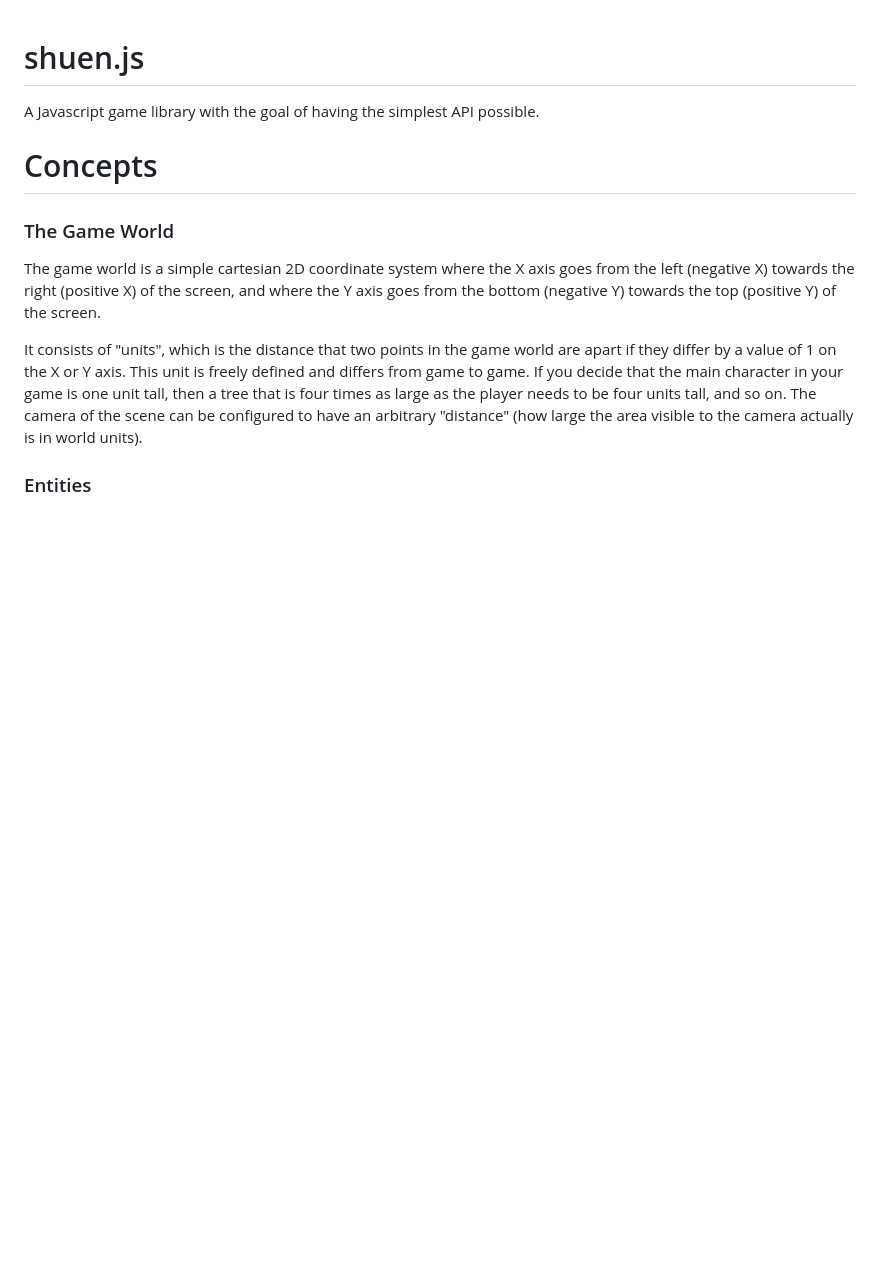
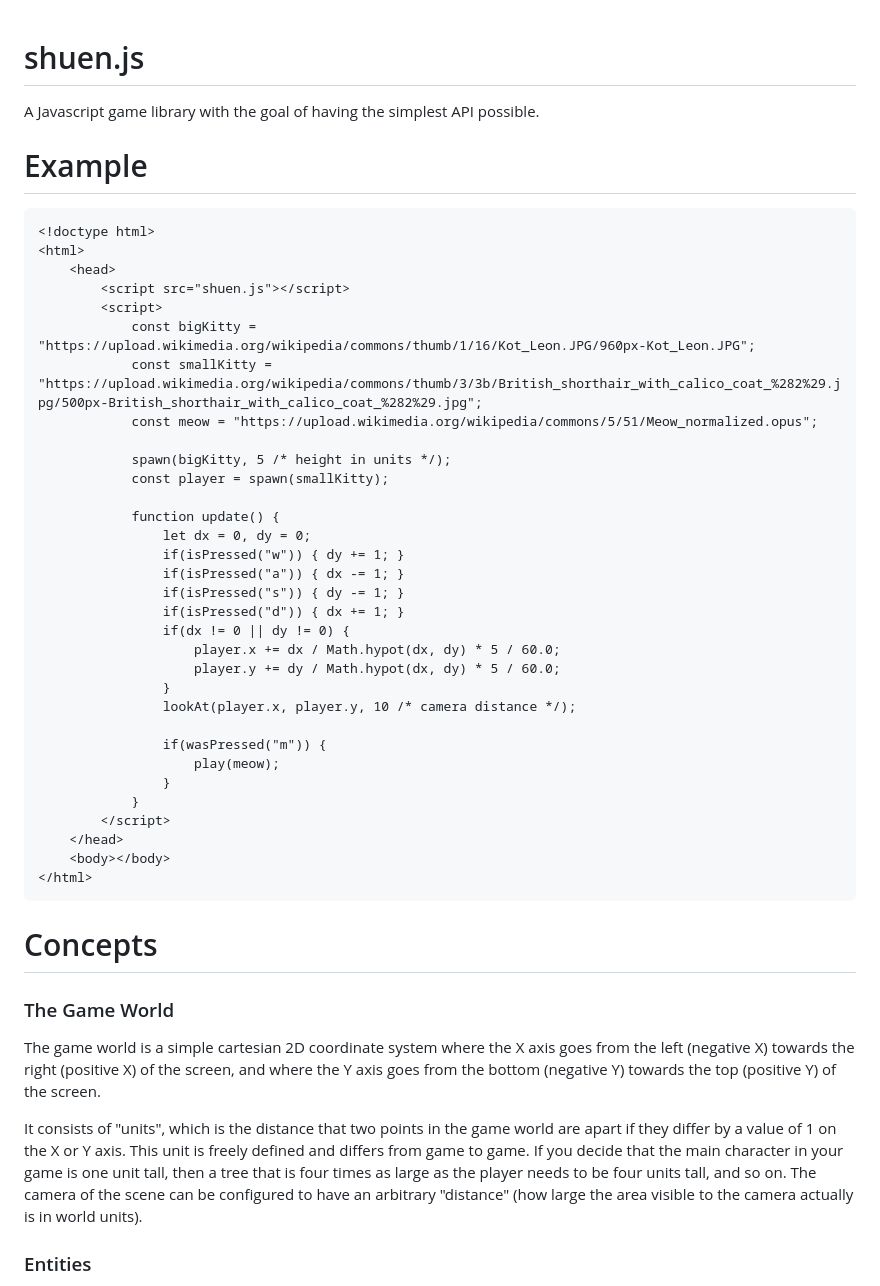
Before and after one commit to schwalbe-t/shuen.js, a Markdown page: README.md, the part around the change. GitHub-like rendering; blank space fills up the shorter version.

Commit message:
Add usage example

````diff
--- a/README.md
+++ b/README.md
@@ -1,5 +1,42 @@
 # shuen.js
 A Javascript game library with the goal of having the simplest API possible.
+
+# Example
+
+```html
+<!doctype html>
+<html>
+    <head>
+        <script src="shuen.js"></script>
+        <script>
+            const bigKitty = "https://upload.wikimedia.org/wikipedia/commons/thumb/1/16/Kot_Leon.JPG/960px-Kot_Leon.JPG";
+            const smallKitty = "https://upload.wikimedia.org/wikipedia/commons/thumb/3/3b/British_shorthair_with_calico_coat_%282%29.jpg/500px-British_shorthair_with_calico_coat_%282%29.jpg";
+            const meow = "https://upload.wikimedia.org/wikipedia/commons/5/51/Meow_normalized.opus";
+
+            spawn(bigKitty, 5 /* height in units */);
+            const player = spawn(smallKitty);
+
+            function update() {
+                let dx = 0, dy = 0;
+                if(isPressed("w")) { dy += 1; }
+                if(isPressed("a")) { dx -= 1; }
+                if(isPressed("s")) { dy -= 1; }
+                if(isPressed("d")) { dx += 1; }
+                if(dx != 0 || dy != 0) {
+                    player.x += dx / Math.hypot(dx, dy) * 5 / 60.0;
+                    player.y += dy / Math.hypot(dx, dy) * 5 / 60.0;
+                }
+                lookAt(player.x, player.y, 10 /* camera distance */);
+
+                if(wasPressed("m")) {
+                    play(meow);
+                }
+            }
+        </script>
+    </head>
+    <body></body>
+</html>
+```
 
 # Concepts
 
````
